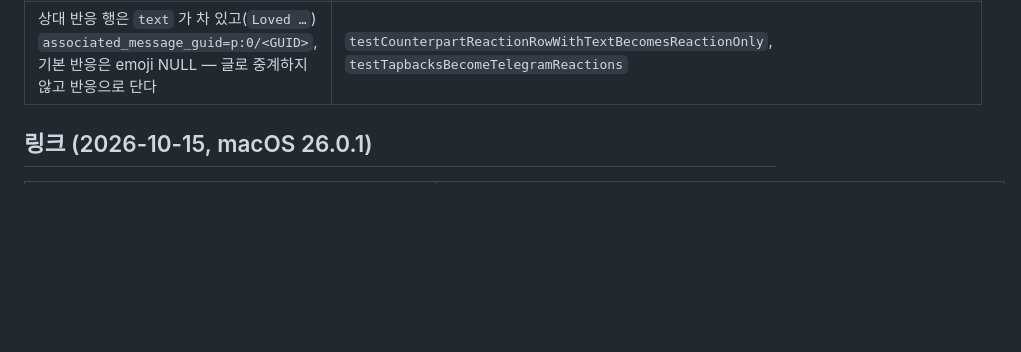
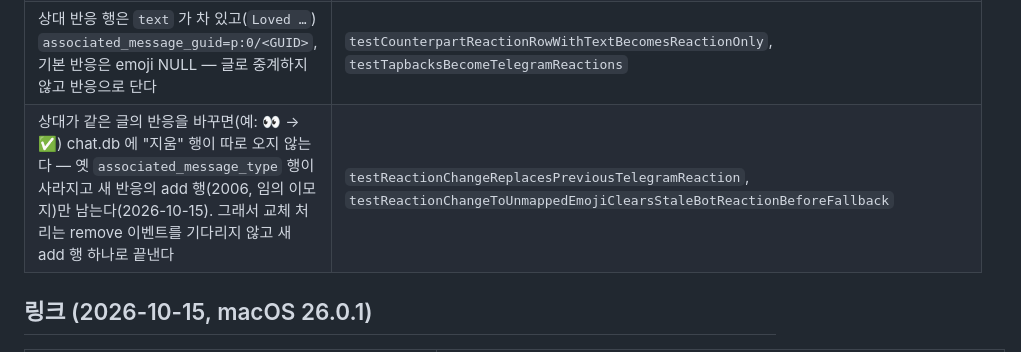
Before and after one commit to kanziw/bluehop, a Markdown page: docs/observed-facts.md, the part around the change. Drawn GitHub-style; blank space fills up the shorter version.

```diff
--- a/docs/observed-facts.md
+++ b/docs/observed-facts.md
@@ -28,6 +28,7 @@
 | 상대 답글의 `thread_originator_part`: 첨부 행이면 `0:0:1`, 글 행이면 `0:0:<길이>` — 둘 다 원래 텔레그램 글에 답글로 잇는다 | `testCounterpartRepliesToPhotoAndCaptionThreadOnTelegram`, `testReplyUsesMappedTelegramMessage` |
 | 상대가 한 글에 여러 말풍선으로 연달아 답하면 행마다 같은 `thread_originator_guid` 가 붙는다(반응 행이 사이에 낄 수 있다, 2026-10-15). 텔레그램에는 첫 말풍선만 답글로 건다 | `RichLinkRelayTests.testObservedLinkReplyRunBecomesOneLinkCardAndOneReplyHeader`, `testReplyHeaderReturnsAfterAnotherMessageInterleaves` |
 | 상대 반응 행은 `text` 가 차 있고(`Loved …`) `associated_message_guid=p:0/<GUID>`, 기본 반응은 emoji NULL — 글로 중계하지 않고 반응으로 단다 | `testCounterpartReactionRowWithTextBecomesReactionOnly`, `testTapbacksBecomeTelegramReactions` |
+| 상대가 같은 글의 반응을 바꾸면(예: 👀 → ✅) chat.db 에 "지움" 행이 따로 오지 않는다 — 옛 `associated_message_type` 행이 사라지고 새 반응의 add 행(2006, 임의 이모지)만 남는다(2026-10-15). 그래서 교체 처리는 remove 이벤트를 기다리지 않고 새 add 행 하나로 끝낸다 | `testReactionChangeReplacesPreviousTelegramReaction`, `testReactionChangeToUnmappedEmojiClearsStaleBotReactionBeforeFallback` |
 
 ## 링크 (2026-10-15, macOS 26.0.1)
 
```
Also changed, not shown: README.md (+1 -1 lines), docs/imessage-limits.md (+1 -1 lines).
